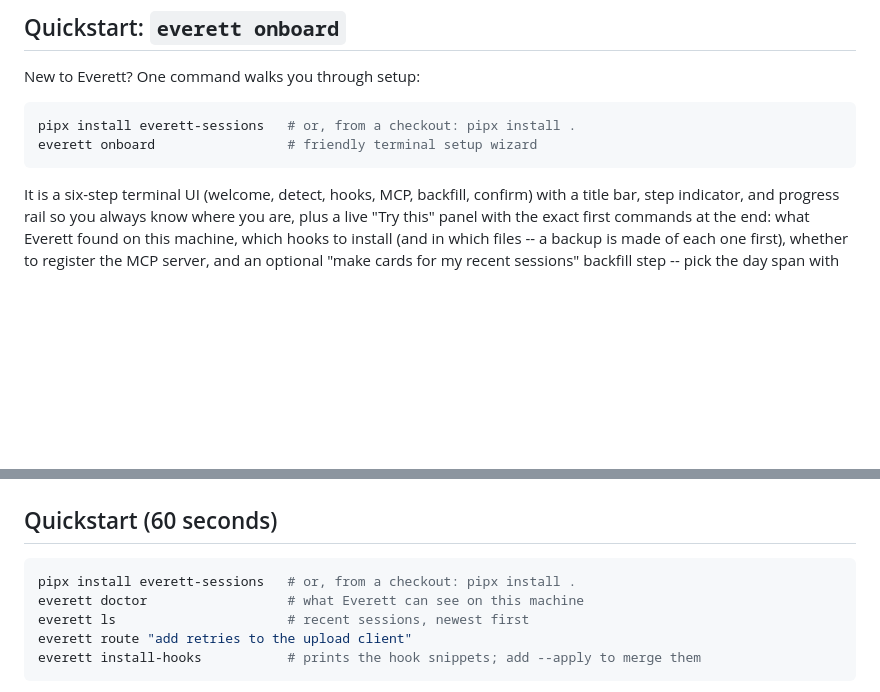
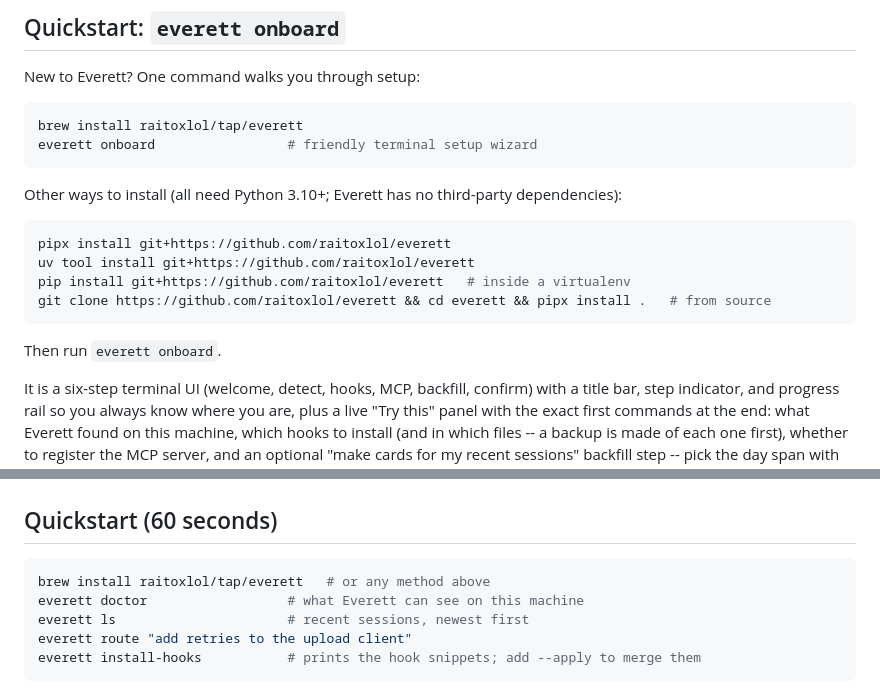
Before and after one commit to raitoxlol/everett, a Markdown page: README.md, 2 parts joined by grey strips. Drawn GitHub-style; blank space fills up the shorter version.

Commit message:
README: install via Homebrew tap or git URL (no PyPI)

````diff
--- a/README.md
+++ b/README.md
@@ -11,9 +11,20 @@ Named after Hugh Everett (many worlds): every session branches from one origin b
 New to Everett? One command walks you through setup:
 
 ```bash
-pipx install everett-sessions   # or, from a checkout: pipx install .
+brew install raitoxlol/tap/everett
 everett onboard                 # friendly terminal setup wizard
 ```
+
+Other ways to install (all need Python 3.10+; Everett has no third-party dependencies):
+
+```bash
+pipx install git+https://github.com/raitoxlol/everett
+uv tool install git+https://github.com/raitoxlol/everett
+pip install git+https://github.com/raitoxlol/everett   # inside a virtualenv
+git clone https://github.com/raitoxlol/everett && cd everett && pipx install .   # from source
+```
+
+Then run `everett onboard`.
 
 It is a six-step terminal UI (welcome, detect, hooks, MCP, backfill, confirm) with a title bar,
 step indicator, and progress rail so you always know where you are, plus a live "Try this" panel
@@ -35,7 +46,7 @@ everett onboard --yes --no-mcp       # skip MCP registration
 ## Quickstart (60 seconds)
 
 ```bash
-pipx install everett-sessions   # or, from a checkout: pipx install .
+brew install raitoxlol/tap/everett   # or any method above
 everett doctor                  # what Everett can see on this machine
 everett ls                      # recent sessions, newest first
 everett route "add retries to the upload client"
````
